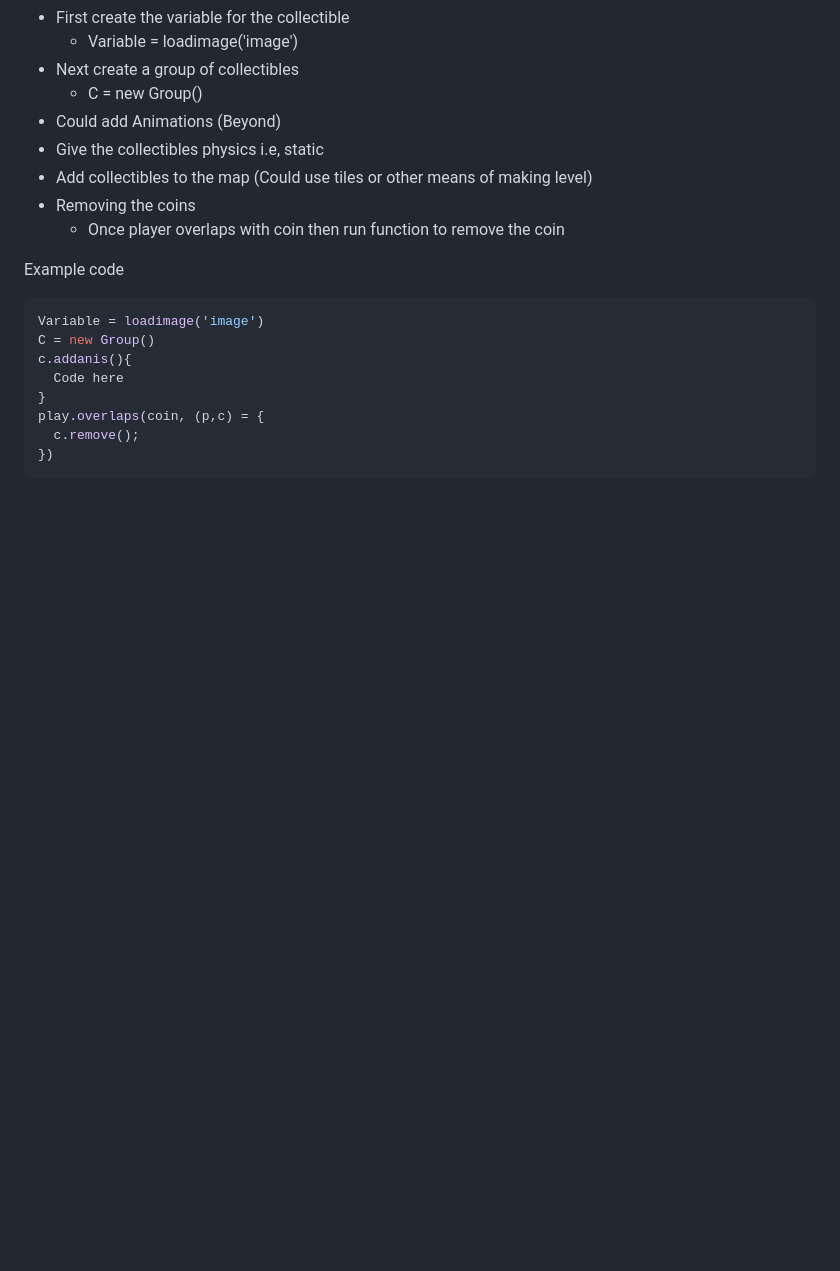
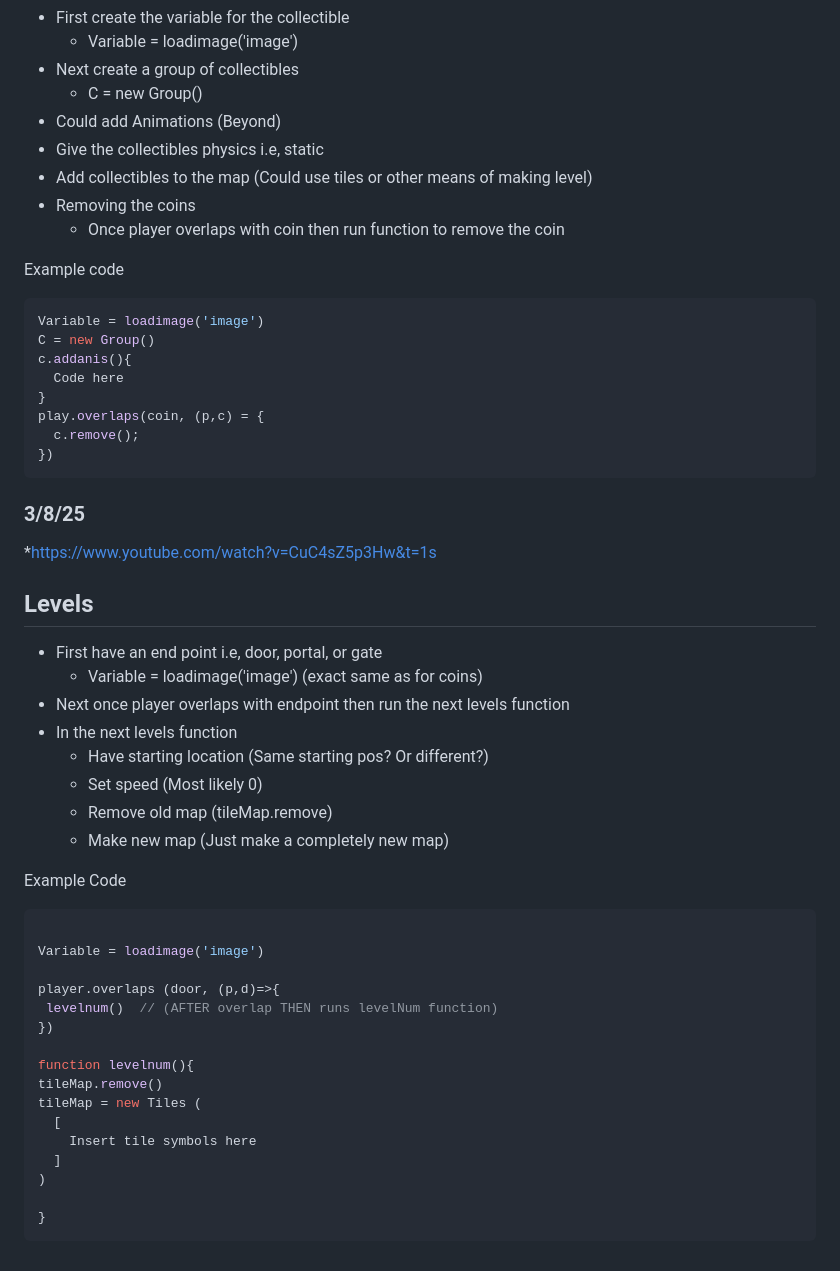
Before and after one commit to haol0946/sep11-freedom-project, a Markdown page: tool/learning-log.md, the part around the change. Rendered like a GitHub page; blank space fills up the shorter version.

````diff
--- a/tool/learning-log.md
+++ b/tool/learning-log.md
@@ -295,7 +295,40 @@ play.overlaps(coin, (p,c) = {
 })
 ```
 
+### 3/8/25
+*https://www.youtube.com/watch?v=CuC4sZ5p3Hw&t=1s
 
+## Levels
+
+* First have an end point i.e, door, portal, or gate
+  * Variable = loadimage('image') (exact same as for coins)
+* Next once player overlaps with endpoint then run the next levels function
+* In the next levels function
+  * Have starting location (Same starting pos? Or different?)
+  * Set speed (Most likely 0)
+  * Remove old map (tileMap.remove)
+  * Make new map (Just make a completely new map)
+
+Example Code
+
+```js
+
+Variable = loadimage('image')
+
+player.overlaps (door, (p,d)=>{
+ levelnum()  // (AFTER overlap THEN runs levelNum function)
+})
+
+function levelnum(){
+tileMap.remove()
+tileMap = new Tiles (
+  [
+    Insert tile symbols here
+  ]
+)
+
+}
+```
 
 <!--
 * Links you used today (websites, videos, etc)
````
